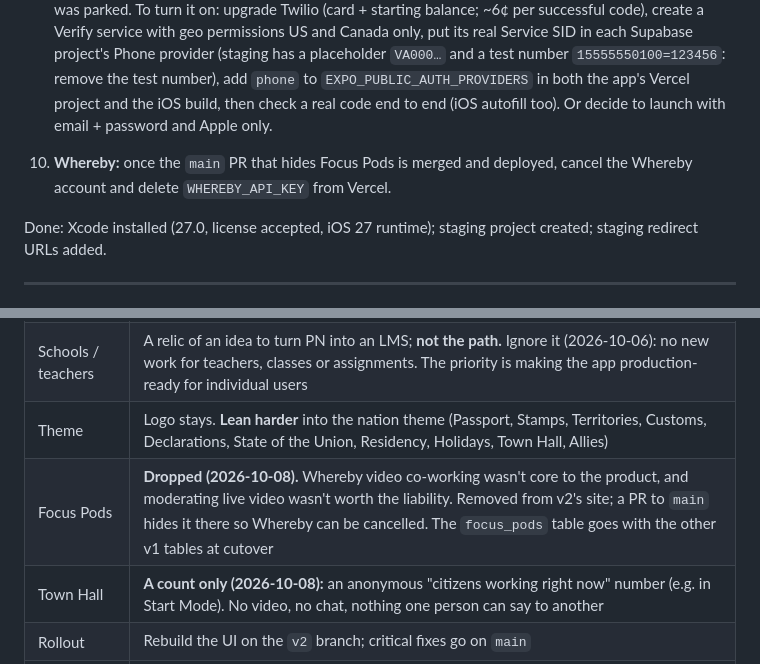
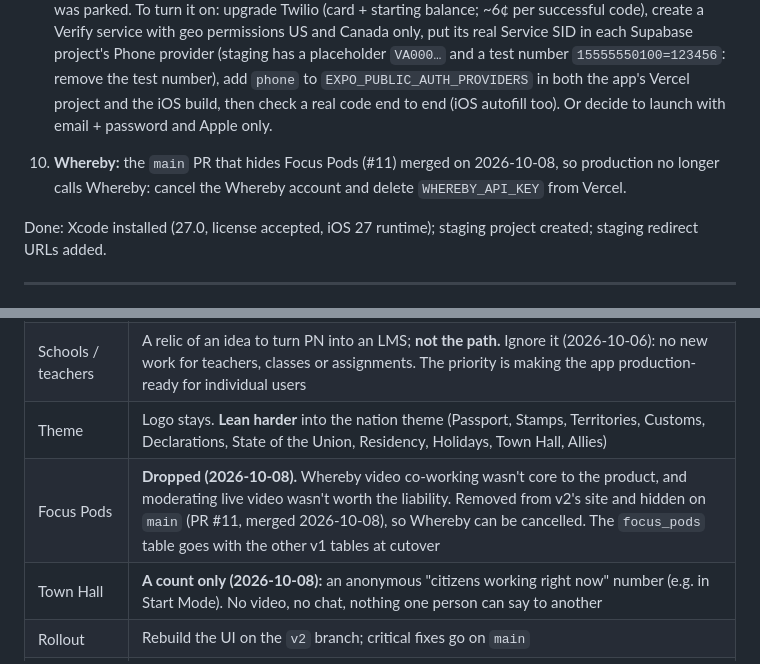
Before and after one commit to alexja2008-creator/Procrasti-nation, a Markdown page: PN2-HANDOFF.md, 2 parts joined by grey strips. Rendered like a GitHub page.

Commit message:
docs: PR #11 merged, Whereby can be cancelled
Co-Authored-By: Claude Opus 5.5 <noreply@anthropic.com>

```diff
--- a/PN2-HANDOFF.md
+++ b/PN2-HANDOFF.md
@@ -142,7 +142,7 @@ Paste this into a new Claude Code session together with the approved plan ("Proc
 8. **Auth emails.** In each Supabase project, check Authentication → Sign In / Providers → Email has **Confirm email** on (Alex's decision; it decides whether sign-up signs in at once). Then **custom SMTP (Resend).** Supabase's built-in email allows only a couple of auth emails per hour for the whole project, and its cap can't be raised. On staging that blocks testing (two magic links and the next one says "too many tries"); on production it would lock out real users, since v2 signs in by magic link. In each project: Authentication → Emails → SMTP Settings (host `smtp.resend.com`, port 465, user `resend`, password a Resend API key, sender on procrasti-nation.work), then raise Authentication → Rate Limits → emails per hour. Check whether production already has it before v2 launches.
 8. **⚑ Before production: texted codes are hidden, decide and wire them (Alex, 2026-10-07).** "Text me a code" (save a passport, sign in) is built but hidden: it shows only when `EXPO_PUBLIC_AUTH_PROVIDERS` includes `phone` (staging's is `email`). Twilio now requires a paid account to create a Verify service, so it was parked. To turn it on: upgrade Twilio (card + starting balance; ~6¢ per successful code), create a Verify service with geo permissions US and Canada only, put its real Service SID in each Supabase project's Phone provider (staging has a placeholder `VA000…` and a test number `15555550100=123456`: remove the test number), add `phone` to `EXPO_PUBLIC_AUTH_PROVIDERS` in both the app's Vercel project and the iOS build, then check a real code end to end (iOS autofill too). Or decide to launch with email + password and Apple only.
 
-9. **Whereby:** once the `main` PR that hides Focus Pods is merged and deployed, cancel the Whereby account and delete `WHEREBY_API_KEY` from Vercel.
+9. **Whereby:** the `main` PR that hides Focus Pods (#11) merged on 2026-10-08, so production no longer calls Whereby: cancel the Whereby account and delete `WHEREBY_API_KEY` from Vercel.
 
 Done: Xcode installed (27.0, license accepted, iOS 27 runtime); staging project created; staging redirect URLs added.
 
@@ -161,7 +161,7 @@ Done: Xcode installed (27.0, license accepted, iOS 27 runtime); staging project
 | Notes | Capture-first notes, not a full Apple Notes clone |
 | Schools / teachers | A relic of an idea to turn PN into an LMS; **not the path.** Ignore it (2026-10-06): no new work for teachers, classes or assignments. The priority is making the app production-ready for individual users |
 | Theme | Logo stays. **Lean harder** into the nation theme (Passport, Stamps, Territories, Customs, Declarations, State of the Union, Residency, Holidays, Town Hall, Allies) |
-| Focus Pods | **Dropped (2026-10-08).** Whereby video co-working wasn't core to the product, and moderating live video wasn't worth the liability. Removed from v2's site; a PR to `main` hides it there so Whereby can be cancelled. The `focus_pods` table goes with the other v1 tables at cutover |
+| Focus Pods | **Dropped (2026-10-08).** Whereby video co-working wasn't core to the product, and moderating live video wasn't worth the liability. Removed from v2's site and hidden on `main` (PR #11, merged 2026-10-08), so Whereby can be cancelled. The `focus_pods` table goes with the other v1 tables at cutover |
 | Town Hall | **A count only (2026-10-08):** an anonymous "citizens working right now" number (e.g. in Start Mode). No video, no chat, nothing one person can say to another |
 | Rollout | Rebuild the UI on the `v2` branch; critical fixes go on `main` |
 | Design | **A2 · Vintage Passport, refined** (section 7) |
```
